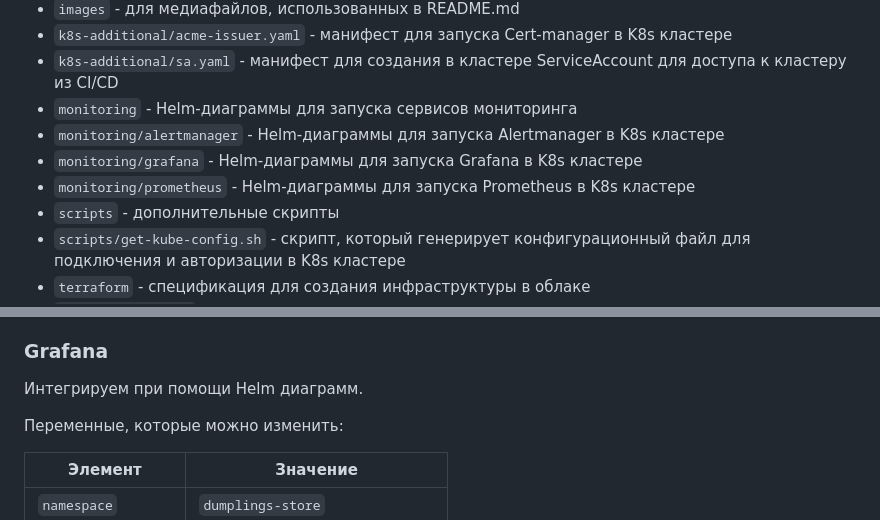
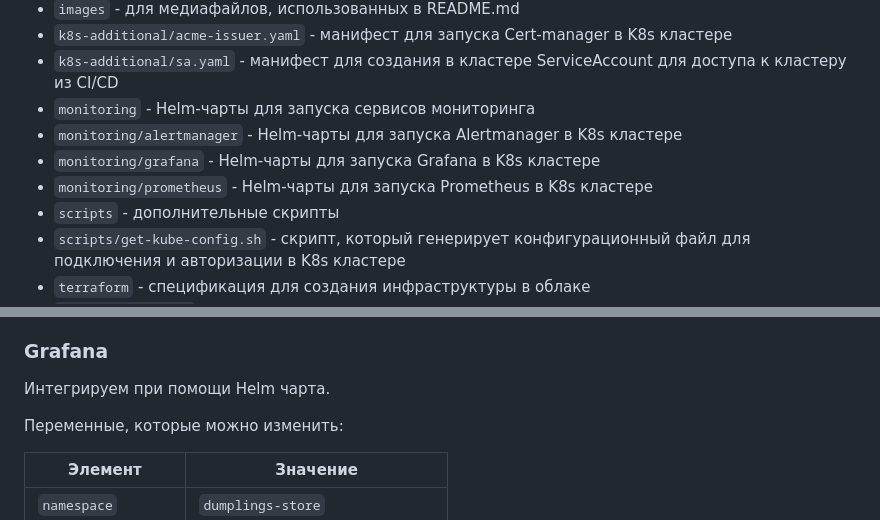
Before and after one commit to skillvrn/web-store, a Markdown page: README.md, 2 parts joined by grey strips. GitHub-like rendering.

Commit message:
Added fixes in README

```diff
--- a/README.md
+++ b/README.md
@@ -290,10 +290,10 @@
 - `images` - для медиафайлов, использованных в README.md
 - `k8s-additional/acme-issuer.yaml` - манифест для запуска Cert-manager в K8s кластере
 - `k8s-additional/sa.yaml` - манифест для создания в кластере ServiceAccount для доступа к кластеру из CI/CD
-- `monitoring` - Helm-диаграммы для запуска сервисов мониторинга
-- `monitoring/alertmanager` - Helm-диаграммы для запуска Alertmanager в K8s кластере
-- `monitoring/grafana` - Helm-диаграммы для запуска Grafana в K8s кластере
-- `monitoring/prometheus` - Helm-диаграммы для запуска Prometheus в K8s кластере
+- `monitoring` - Helm-чарты для запуска сервисов мониторинга
+- `monitoring/alertmanager` - Helm-чарты для запуска Alertmanager в K8s кластере
+- `monitoring/grafana` - Helm-чарты для запуска Grafana в K8s кластере
+- `monitoring/prometheus` - Helm-чарты для запуска Prometheus в K8s кластере
 - `scripts` - дополнительные скрипты
 - `scripts/get-kube-config.sh` - скрипт, который генерирует конфигурационный файл для подключения и авторизации в K8s кластере
 - `terraform` - спецификация для создания инфраструктуры в облаке
@@ -807,7 +807,7 @@ helm upgrade --atomic --install --set loki.persistence.enabled=true,loki.persist
 
 ### Grafana
 
-Интегрируем при помощи Helm диаграмм.
+Интегрируем при помощи Helm чарта.
 
 Переменные, которые можно изменить:
 
```
